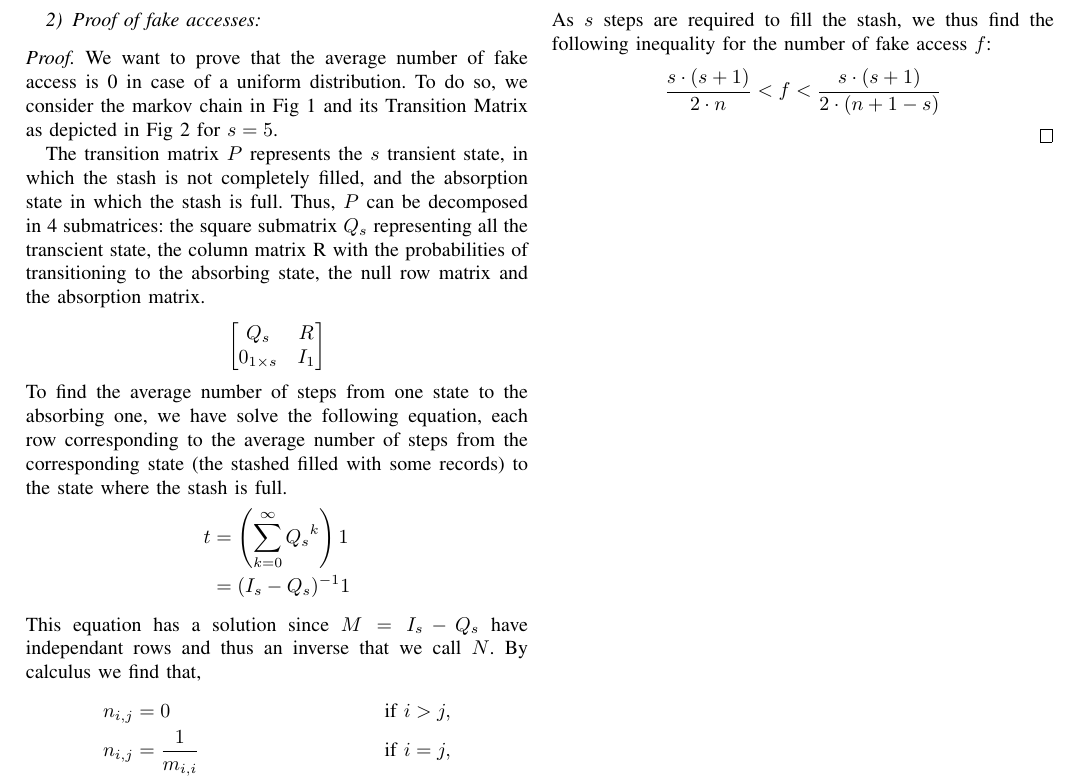
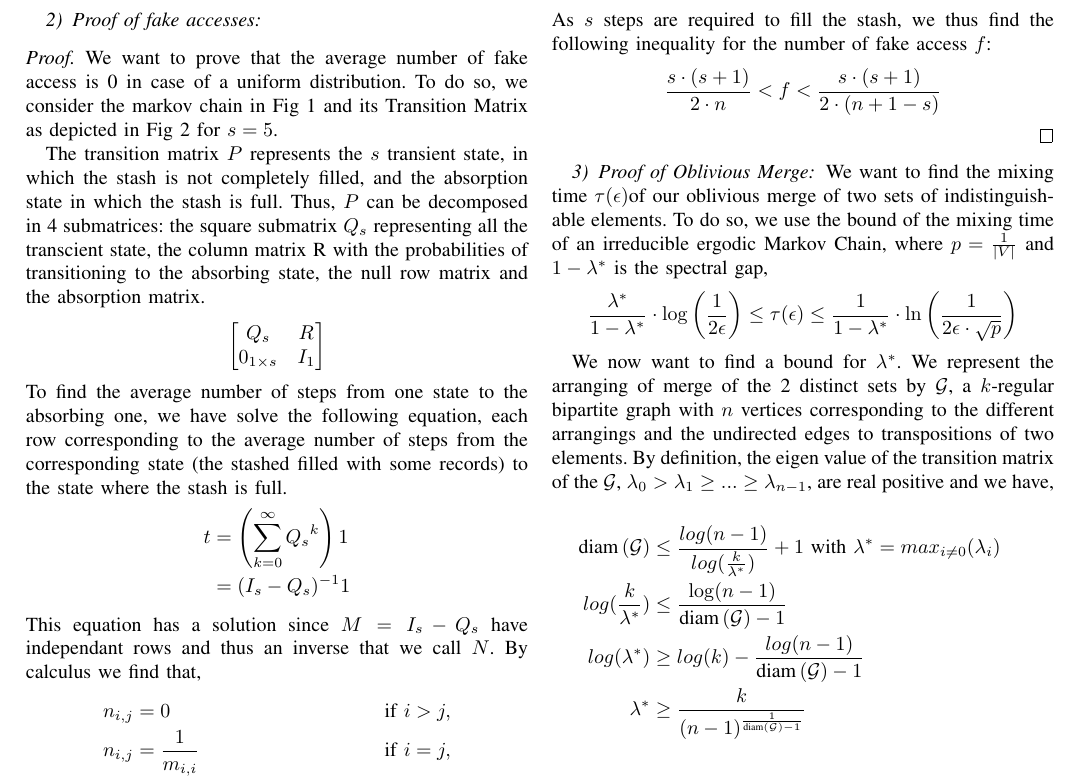
Before and after one commit to rrtoledo/mix-oram, a LaTeX paper (oram/mix_oram.tex): part of page 7 of 8 before the commit and part of page 6 of 7 after it, cut so that both start at the same text. Compiled offline with pdfLaTeX.

Commit message:
writing proof for oblivious merge

```diff
--- a/oram/mix_oram.tex
+++ b/oram/mix_oram.tex
@@ -426,4 +428,22 @@ $$ \frac{s \cdot (s+1)}{2 \cdot n} < f < \frac{s \cdot (s+1)}{2 \cdot (n+1-s)} $
 
 \end{proof}
 
+\subsubsection{Proof of Oblivious Merge}
+\label{proofOM}
+
+We want to find the mixing time $\tau(\epsilon)$of our oblivious merge of two sets of indistinguishable elements. To do so, we use the bound of the mixing time of an irreducible ergodic Markov Chain, where $p = \frac{1}{|V|}$ and $1-\lambda^*$ is the spectral gap,
+$$\frac{\lambda^*}{1-\lambda^*} \cdot \log\left(\frac{1}{2 \epsilon} \right)\leq \tau(\epsilon) \leq \frac{1}{1-\lambda^*}\cdot \ln\left( \frac{1}{2 \epsilon \cdot \sqrt{p}}\right) $$
+
+We now want to find a bound for $\lambda^*$. We represent the arranging of merge of the 2 distinct sets by $\mathcal{G}$, a $k$-regular bipartite graph with $n$ vertices corresponding to the different arrangings and the undirected edges to transpositions of two elements.
+By definition, the eigen value of the transition matrix of the $\mathcal{G}$, $\lambda_0 > \lambda_1 \geq  ... \geq \lambda_{n-1}$, are real positive and we have,
+
+\begin{align*}
+\text{diam}\left( \mathcal{G}\right) &\leq \frac{log(n-1)}{log(\frac{k}{\lambda^*})}+1 \text{ with } \lambda^* = max_{i\neq0}(\lambda_i)&\\
+log(\frac{k}{\lambda^*}) &\leq\frac{\log(n-1)}{\text{diam}\left(\mathcal{G}\right)-1}&\\
+log({\lambda^*}) &\geq log(k) - \frac{log(n-1)}{\text{diam}\left(\mathcal{G}\right)-1}&\\
+\lambda^* &\geq \frac{k}{(n-1)^{\frac{1}{\text{diam}\left(\mathcal{G}\right)-1}}}
+\end{align*}
+
+
+
 \end{document}
```
Also changed, not shown: oram/mix_oram.tex (12 more changed lines).
